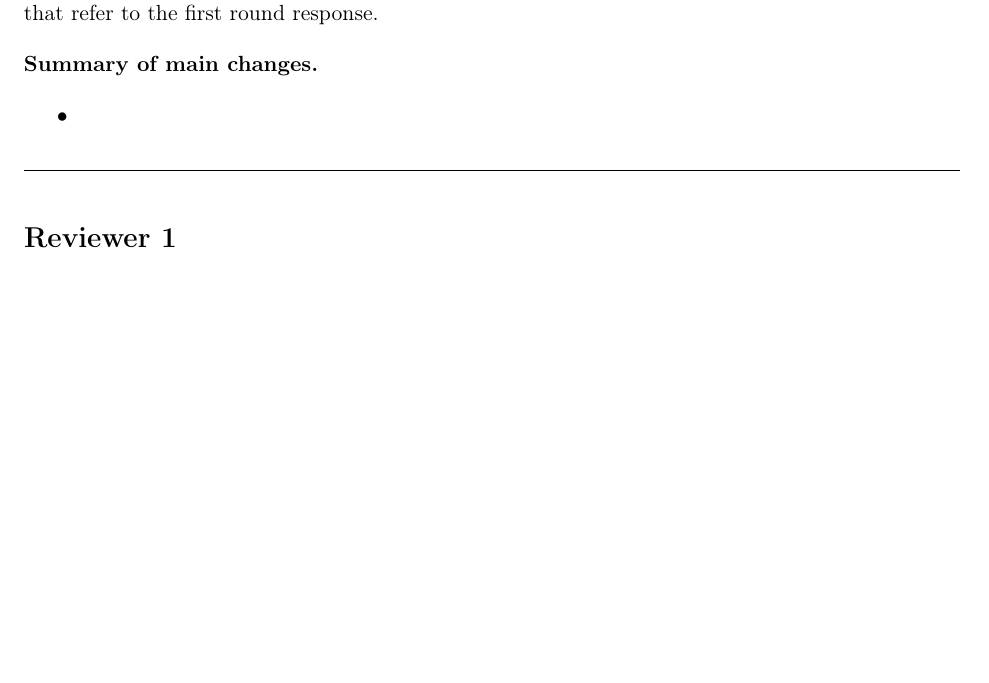
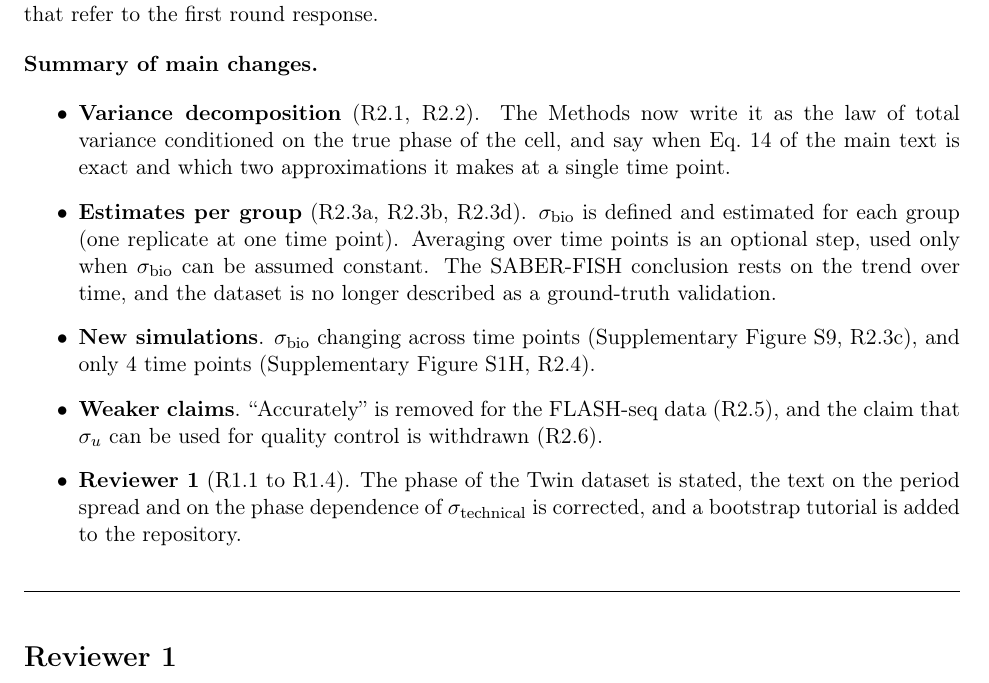
Before and after one commit to AndreaSalati/rebuttal2-simple, a LaTeX document (main.tex): part of page 1 of 13, cut so that both start at the same text, the shorter picture padded with empty space. Compiled offline with pdfLaTeX.

Commit message:
summary of rsults

```diff
--- a/main.tex
+++ b/main.tex
@@ -106,7 +106,11 @@ unless stated otherwise. References of the form Fig.~Reb~N point to figures of t
 \noindent\textbf{Summary of main changes.}
 
 \begin{itemize}
-\item % TODO
+\item \textbf{Variance decomposition} (R2.1, R2.2). The Methods now write it as the law of total variance conditioned on the true phase of the cell, and say when \maineq{14} is exact and which two approximations it makes at a single time point.
+\item \textbf{Estimates per group} (R2.3a, R2.3b, R2.3d). \sigmabio is defined and estimated for each group (one replicate at one time point). Averaging over time points is an optional step, used only when \sigmabio can be assumed constant. The SABER-FISH conclusion rests on the trend over time, and the dataset is no longer described as a ground-truth validation.
+\item \textbf{New simulations}. \sigmabio changing across time points (Supplementary Figure S9, R2.3c), and only 4 time points (Supplementary Figure S1H, R2.4).
+\item \textbf{Weaker claims}. ``Accurately'' is removed for the FLASH-seq data (R2.5), and the claim that $\sigma_u$ can be used for quality control is withdrawn (R2.6).
+\item \textbf{Reviewer 1} (R1.1 to R1.4). The phase of the Twin dataset is stated, the text on the period spread and on the phase dependence of \sigmatech is corrected, and a bootstrap tutorial is added to the repository.
 \end{itemize}
 
 \bigskip
```
